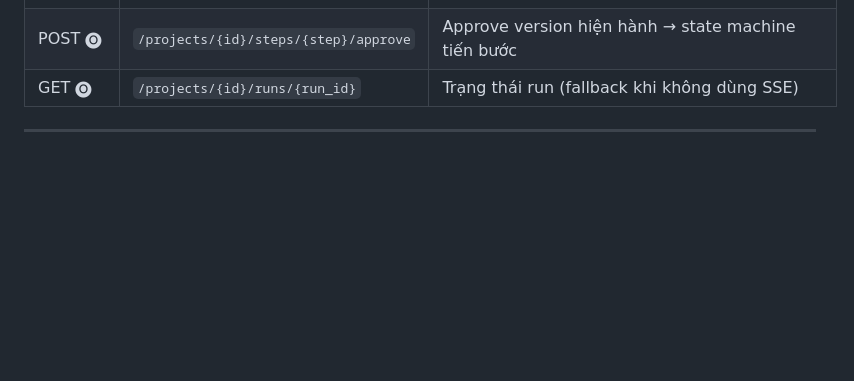
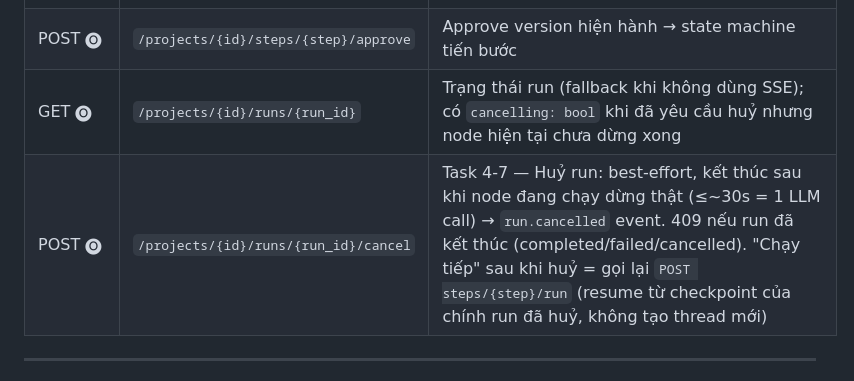
Before and after one commit to Shyn1803/auto-video-research, a Markdown page: docs/specs/api-spec.md, the part around the change. Rendered like a GitHub page; blank space fills up the shorter version.

Commit message:
docs(api): 4-7 run.cancelled event-catalog + api-spec contract update

```diff
--- a/docs/specs/api-spec.md
+++ b/docs/specs/api-spec.md
@@ -53,7 +53,8 @@
 |---|---|---|
 | POST 🅞 | `/projects/{id}/steps/{step}/run` | Chạy/regenerate step (`research`\|`outline`\|`script`\|`storyboard`\|`produce`). Async → `{run_id}`; tiến độ qua SSE. 409 nếu state không cho phép |
 | POST 🅞 | `/projects/{id}/steps/{step}/approve` | Approve version hiện hành → state machine tiến bước |
-| GET 🅞 | `/projects/{id}/runs/{run_id}` | Trạng thái run (fallback khi không dùng SSE) |
+| GET 🅞 | `/projects/{id}/runs/{run_id}` | Trạng thái run (fallback khi không dùng SSE); có `cancelling: bool` khi đã yêu cầu huỷ nhưng node hiện tại chưa dừng xong |
+| POST 🅞 | `/projects/{id}/runs/{run_id}/cancel` | Task 4-7 — Huỷ run: best-effort, kết thúc sau khi node đang chạy dừng thật (≤~30s = 1 LLM call) → `run.cancelled` event. 409 nếu run đã kết thúc (completed/failed/cancelled). "Chạy tiếp" sau khi huỷ = gọi lại `POST steps/{step}/run` (resume từ checkpoint của chính run đã huỷ, không tạo thread mới) |
 
 ---
 
```
Also changed, not shown: docs/specs/event-catalog.md (+1 -0 lines).
